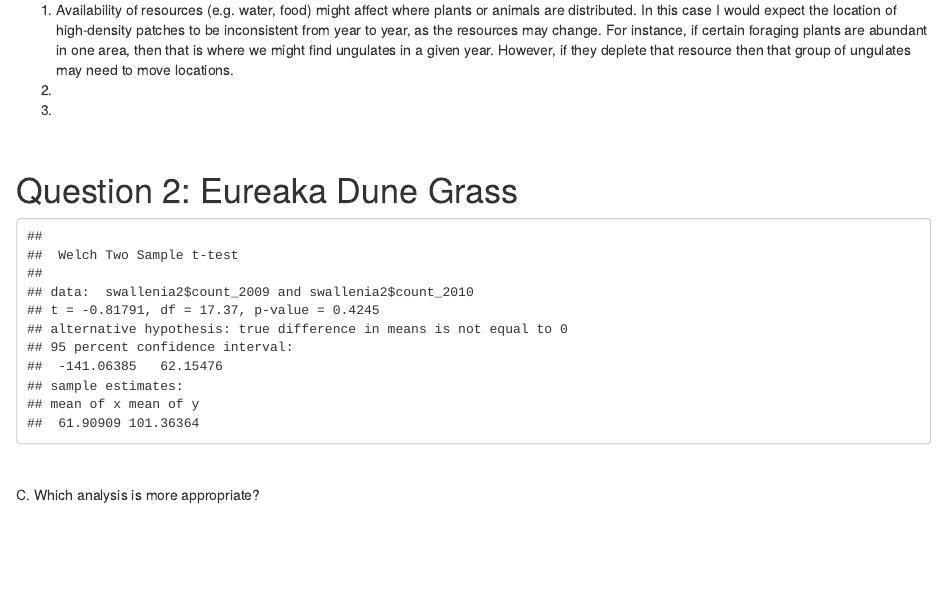
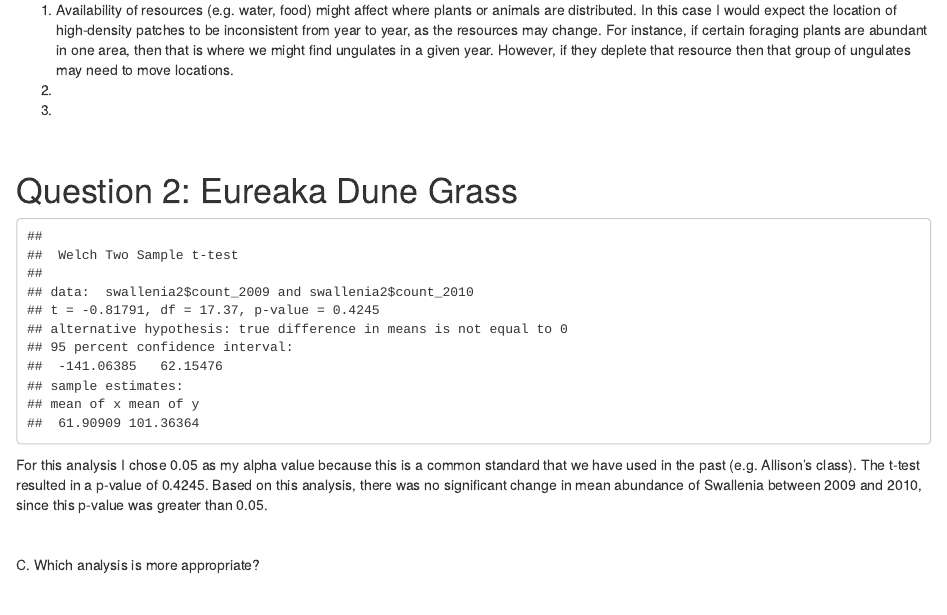
Before and after one commit to tesshooper/pop_ecology_HW1, an R Markdown document (ESM211_Ecology_HW1.Rmd): the page in a window 1100 px wide, from 230 px down. Rendered offline with R 4.5, knitr and Pandoc, with nearby package versions.

Commit message:
Completed 1A (two-sample t-test).

````diff
--- a/ESM211_Ecology_HW1.Rmd
+++ b/ESM211_Ecology_HW1.Rmd
@@ -41,9 +41,13 @@ swallenia_ttest <- t.test(swallenia2$count_2009, swallenia2$count_2010)
 
 swallenia_ttest
 
-## This is a t-test using the counts. Need to get mean abundance for each year?
+# Null Hypothesis: There is no significant change in means between 2009 - 2010
+# Altnerative Hypothesis: There is a significance change in means between 2009 - 2010
 
-## Results:
+## If p-value is greater than 0.05 (alpha) then we accept the null. If it is less than 0.05 we reject the null.
+
+
+#### Results ####
 
 #data:  swallenia2$count_2009 and swallenia2$count_2010
 #t = -0.81791, df = 17.37, p-value = 0.4245
@@ -54,7 +58,12 @@ swallenia_ttest
 #mean of x mean of y
 # 61.90909 101.36364
 
+#### Answer ####
+
+## For this analysis I chose 0.05 as my alpha value because this is a common standard that we have used in the past (e.g. Allison's class). The t-test resulted in a p-value of 0.4245. Based on this analysis, there was no significant change in mean abundance of Swallenia between 2009 and 2010, since this p-value was greater than 0.05.
+
 ```
+For this analysis I chose 0.05 as my alpha value because this is a common standard that we have used in the past (e.g. Allison's class). The t-test resulted in a p-value of 0.4245. Based on this analysis, there was no significant change in mean abundance of Swallenia between 2009 and 2010, since this p-value was greater than 0.05.
 
 <br>
 
````
Also changed, not shown: ESM211_Ecology_HW1.html, ESM211_Ecology_HW1.Rmd (4 more changed lines).
